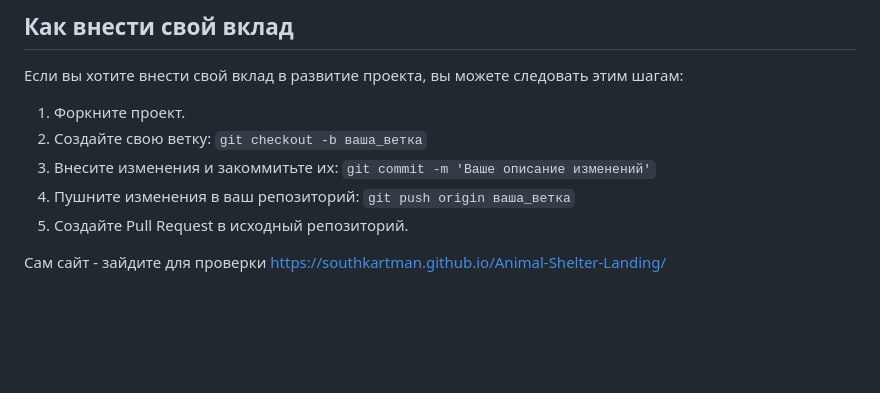
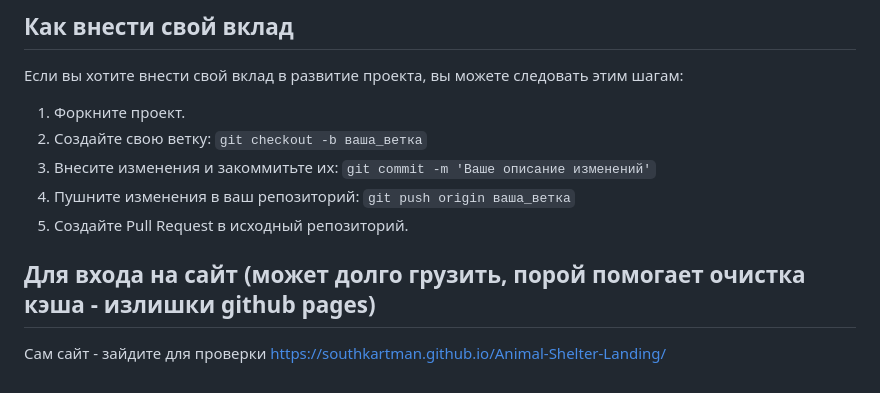
Before and after one commit to SouthKartman/Animal-Shelter-Landing, a Markdown page: README.md, the part around the change. GitHub-like rendering; blank space fills up the shorter version.

```diff
--- a/README.md
+++ b/README.md
@@ -140,5 +140,6 @@
 4. Пушните изменения в ваш репозиторий: `git push origin ваша_ветка`
 5. Создайте Pull Request в исходный репозиторий.
 
+## Для входа на сайт (может долго грузить, порой помогает очистка кэша - излишки github pages)
 
 Сам сайт - зайдите для проверки https://southkartman.github.io/Animal-Shelter-Landing/
```
